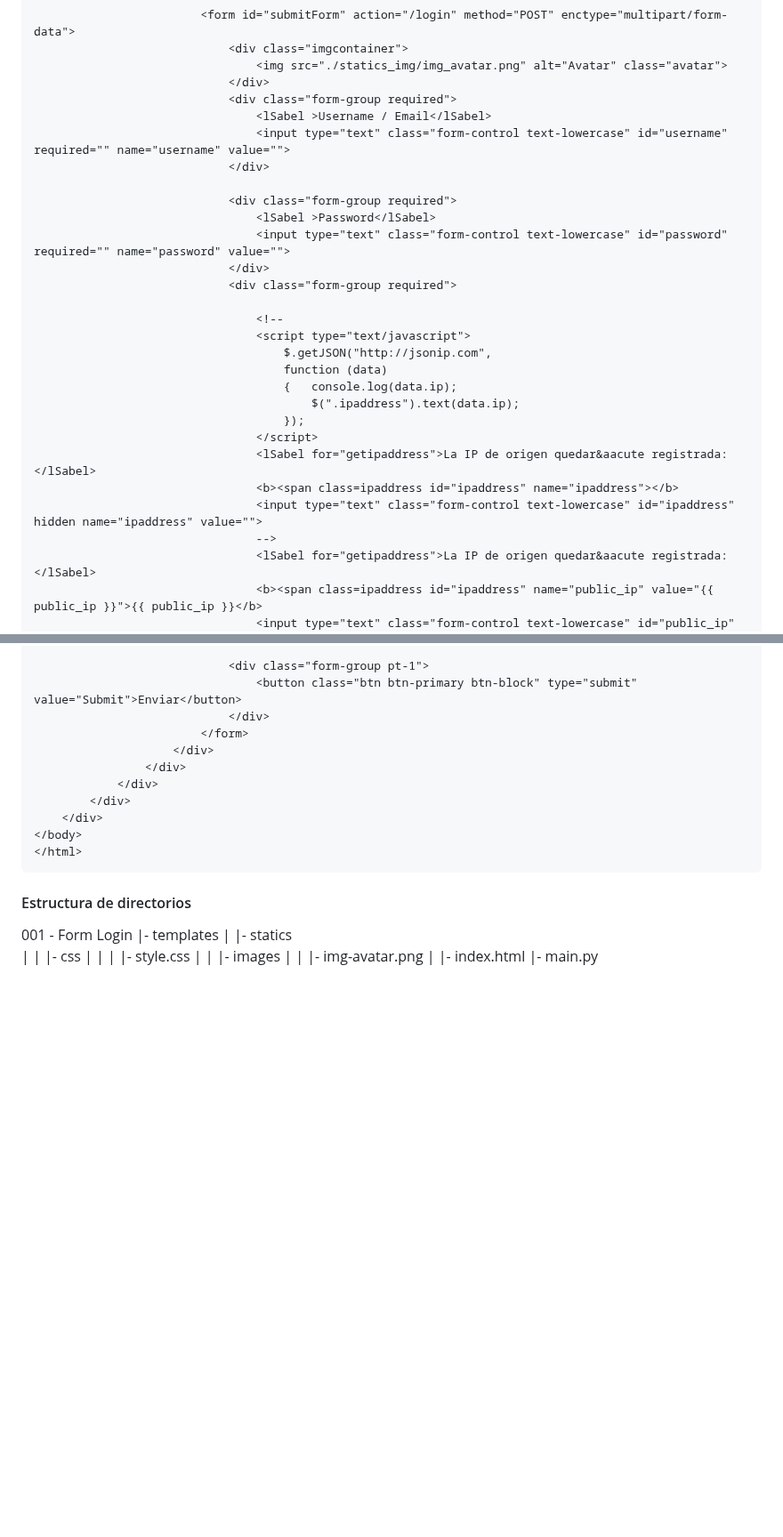
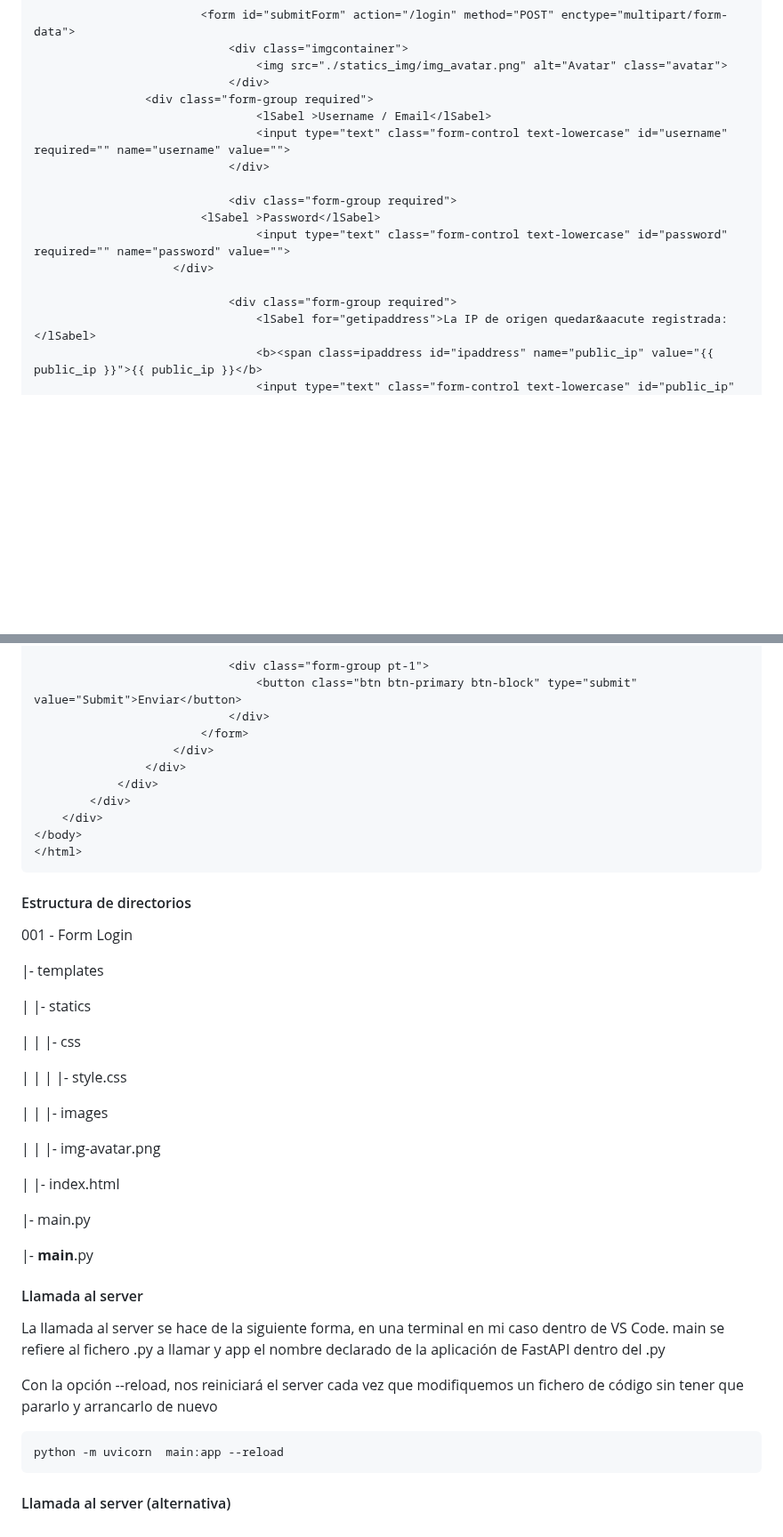
Before and after one commit to informaticaeloy/API-Python, a Markdown page: 001 - Form Users/Readme.md, 2 parts joined by grey strips. Shown at 89% size. Rendered like a GitHub page; blank space fills up the shorter version.

````diff
--- a/001 - Form Users/Readme.md
+++ b/001 - Form Users/Readme.md
@@ -89,29 +89,17 @@ async def login(username: str = Form(...), password: str = Form(...), public_ip:
                             <div class="imgcontainer">
                                 <img src="./statics_img/img_avatar.png" alt="Avatar" class="avatar">
                             </div>
-			                <div class="form-group required">
+			    <div class="form-group required">
                                 <lSabel >Username / Email</lSabel>
                                 <input type="text" class="form-control text-lowercase" id="username" required="" name="username" value="">
                             </div>
 
-			                <div class="form-group required">
-    			                <lSabel >Password</lSabel>
+                            <div class="form-group required">
+    			        <lSabel >Password</lSabel>
                                 <input type="text" class="form-control text-lowercase" id="password" required="" name="password" value="">
-		    	            </div>
+		    	    </div>
+
                             <div class="form-group required">
-
-                                <!--
-                                <script type="text/javascript">
-                                    $.getJSON("http://jsonip.com",
-                                    function (data)
-                                    {   console.log(data.ip);
-                                        $(".ipaddress").text(data.ip);
-                                    });
-                                </script>
-                                <lSabel for="getipaddress">La IP de origen quedar&aacute registrada:</lSabel>
-                                <b><span class=ipaddress id="ipaddress" name="ipaddress"></b>
-                                <input type="text" class="form-control text-lowercase" id="ipaddress" hidden name="ipaddress" value="">
-                                -->
                                 <lSabel for="getipaddress">La IP de origen quedar&aacute registrada:</lSabel>
                                 <b><span class=ipaddress id="ipaddress" name="public_ip" value="{{ public_ip }}">{{ public_ip }}</b>
                                 <input type="text" class="form-control text-lowercase" id="public_ip" hidden name="public_ip" value="{{ public_ip }}">
@@ -133,11 +121,33 @@ async def login(username: str = Form(...), password: str = Form(...), public_ip:
 #### Estructura de directorios
 
 001 - Form Login
+
 |- templates
+
 |     |- statics
+
 |     |     |- css
+
 |     |     |     |- style.css
+
 |     |     |- images
+
 |     |           |- img-avatar.png
+
 |     |- index.html
+
 |- main.py
+
+|- __main__.py
+
+#### Llamada al server
+
+La llamada al server se hace de la siguiente forma, en una terminal en mi caso dentro de VS Code. main se refiere al fichero .py a llamar y app el nombre declarado de la aplicación de FastAPI dentro del .py
+
+Con la opción --reload, nos reiniciará el server cada vez que modifiquemos un fichero de código sin tener que pararlo y arrancarlo de nuevo
+
+```py
+python -m uvicorn  main:app --reload
+```
+
+#### Llamada al server (alternativa)
````
